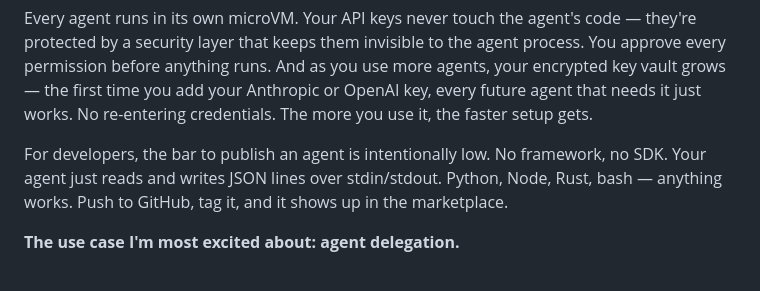
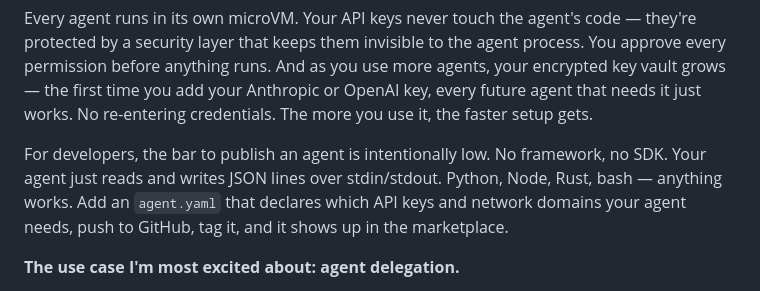
Before and after one commit to andybrowning5/primordial-agentstore, a Markdown page: Selling.md, the part around the change. Drawn GitHub-style.

Commit message:
Mention agent.yaml manifest in developer section
Co-Authored-By: Claude Opus 4.6 <noreply@anthropic.com>

```diff
--- a/Selling.md
+++ b/Selling.md
@@ -12,7 +12,7 @@ So I built one where trust isn't required.
 
 Every agent runs in its own microVM. Your API keys never touch the agent's code — they're protected by a security layer that keeps them invisible to the agent process. You approve every permission before anything runs. And as you use more agents, your encrypted key vault grows — the first time you add your Anthropic or OpenAI key, every future agent that needs it just works. No re-entering credentials. The more you use it, the faster setup gets.
 
-For developers, the bar to publish an agent is intentionally low. No framework, no SDK. Your agent just reads and writes JSON lines over stdin/stdout. Python, Node, Rust, bash — anything works. Push to GitHub, tag it, and it shows up in the marketplace.
+For developers, the bar to publish an agent is intentionally low. No framework, no SDK. Your agent just reads and writes JSON lines over stdin/stdout. Python, Node, Rust, bash — anything works. Add an `agent.yaml` that declares which API keys and network domains your agent needs, push to GitHub, tag it, and it shows up in the marketplace.
 
 **The use case I'm most excited about: agent delegation.**
 
```
